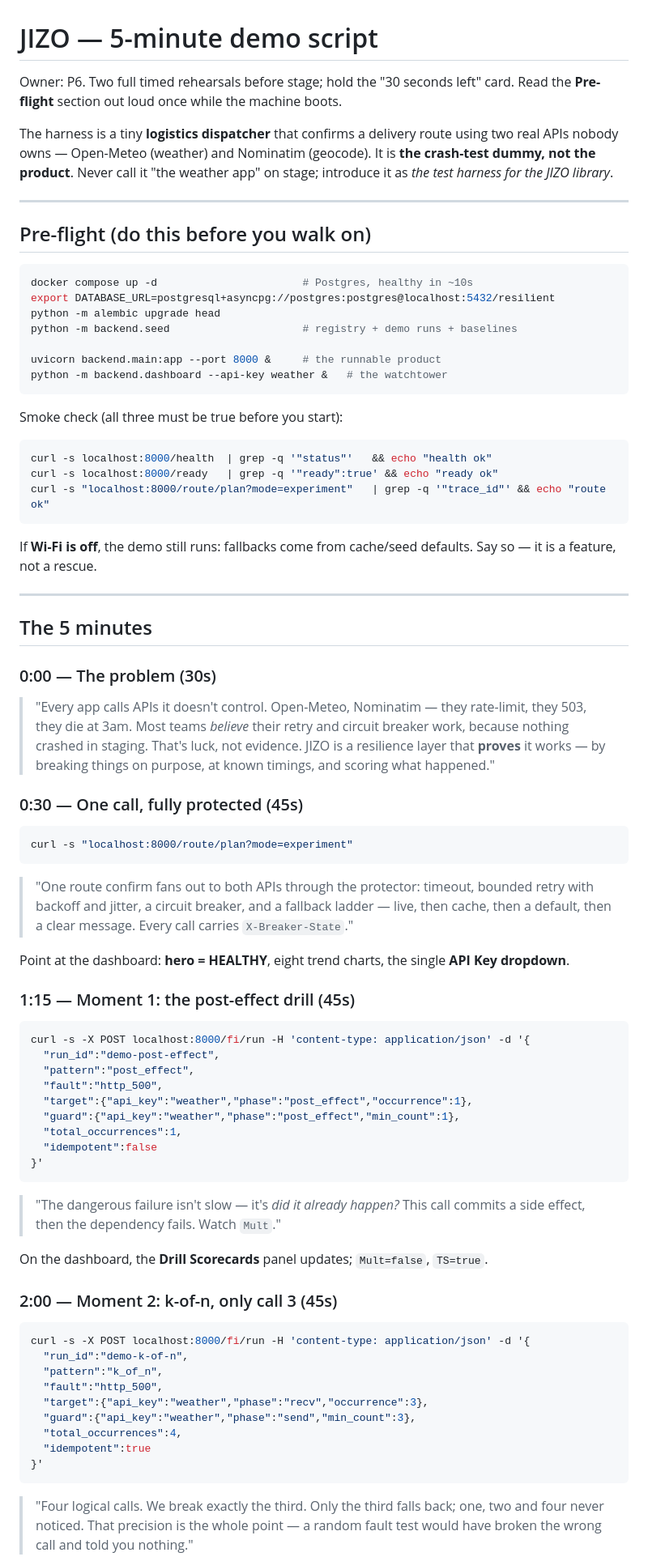
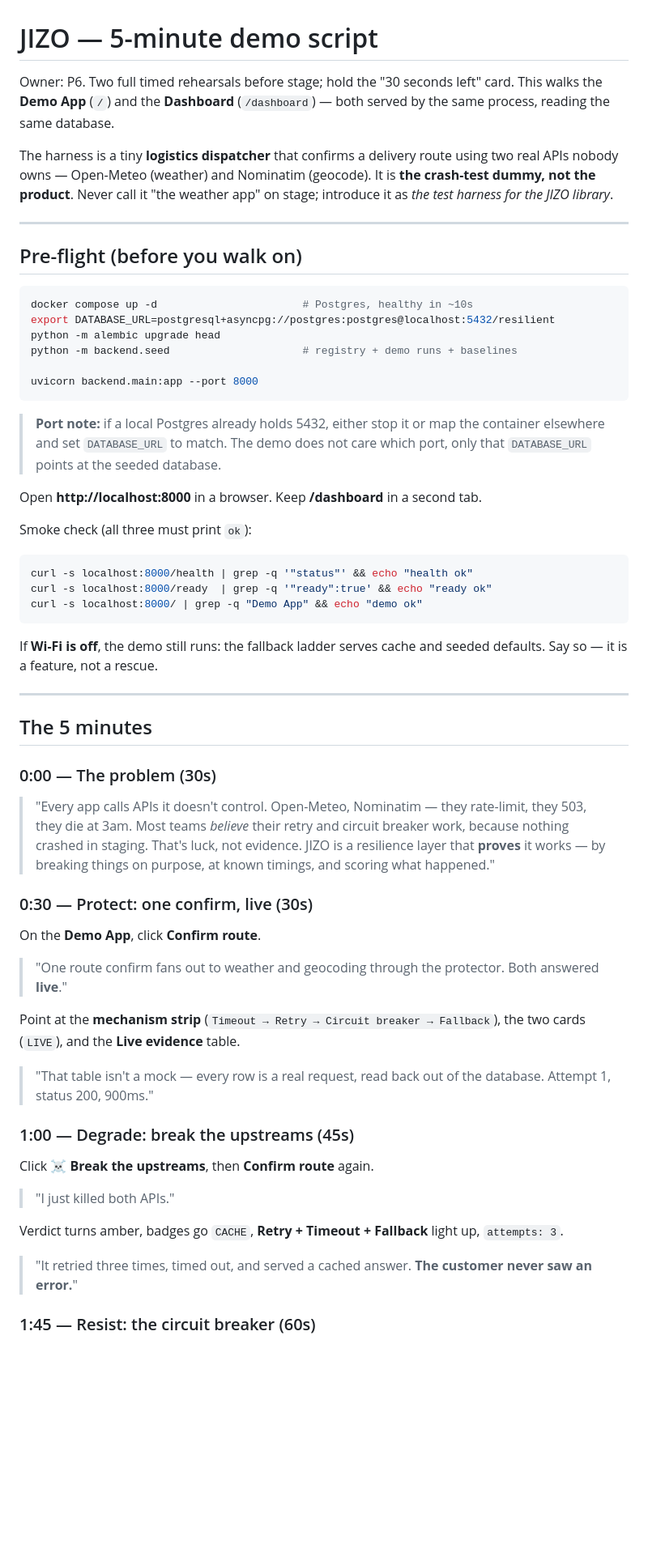
Before and after one commit to kuuraskii/Jizo, a Markdown page: docs/demo-script.md, the part around one of its changes. Shown at 81% size. GitHub-like rendering; blank space fills up the shorter version.

````diff
--- a/docs/demo-script.md
+++ b/docs/demo-script.md
@@ -1,7 +1,8 @@
 # JIZO — 5-minute demo script
 
 Owner: P6. Two full timed rehearsals before stage; hold the "30 seconds left"
-card. Read the **Pre-flight** section out loud once while the machine boots.
+card. This walks the **Demo App** (`/`) and the **Dashboard** (`/dashboard`) —
+both served by the same process, reading the same database.
 
 The harness is a tiny **logistics dispatcher** that confirms a delivery route
 using two real APIs nobody owns — Open-Meteo (weather) and Nominatim
@@ -10,7 +11,7 @@ weather app" on stage; introduce it as *the test harness for the JIZO library*.
 
 ---
 
-## Pre-flight (do this before you walk on)
+## Pre-flight (before you walk on)
 
 ```bash
 docker compose up -d                       # Postgres, healthy in ~10s
@@ -18,20 +19,25 @@ export DATABASE_URL=postgresql+asyncpg://postgres:postgres@localhost:5432/resili
 python -m alembic upgrade head
 python -m backend.seed                     # registry + demo runs + baselines
 
-uvicorn backend.main:app --port 8000 &     # the runnable product
-python -m backend.dashboard --api-key weather &   # the watchtower
+uvicorn backend.main:app --port 8000
 ```
 
-Smoke check (all three must be true before you start):
+> **Port note:** if a local Postgres already holds 5432, either stop it or map
+> the container elsewhere and set `DATABASE_URL` to match. The demo does not
+> care which port, only that `DATABASE_URL` points at the seeded database.
+
+Open **http://localhost:8000** in a browser. Keep **/dashboard** in a second tab.
+
+Smoke check (all three must print `ok`):
 
 ```bash
-curl -s localhost:8000/health  | grep -q '"status"'   && echo "health ok"
-curl -s localhost:8000/ready   | grep -q '"ready":true' && echo "ready ok"
-curl -s "localhost:8000/route/plan?mode=experiment"   | grep -q '"trace_id"' && echo "route ok"
+curl -s localhost:8000/health | grep -q '"status"' && echo "health ok"
+curl -s localhost:8000/ready  | grep -q '"ready":true' && echo "ready ok"
+curl -s localhost:8000/ | grep -q "Demo App" && echo "demo ok"
 ```
 
-If **Wi-Fi is off**, the demo still runs: fallbacks come from cache/seed
-defaults. Say so — it is a feature, not a rescue.
+If **Wi-Fi is off**, the demo still runs: the fallback ladder serves cache and
+seeded defaults. Say so — it is a feature, not a rescue.
 
 ---
 
@@ -45,54 +51,30 @@ defaults. Say so — it is a feature, not a rescue.
 > evidence. JIZO is a resilience layer that **proves** it works — by breaking
 > things on purpose, at known timings, and scoring what happened."
 
-### 0:30 — One call, fully protected (45s)
+### 0:30 — Protect: one confirm, live (30s)
 
-```bash
-curl -s "localhost:8000/route/plan?mode=experiment"
-```
+On the **Demo App**, click **Confirm route**.
 
-> "One route confirm fans out to both APIs through the protector: timeout,
-> bounded retry with backoff and jitter, a circuit breaker, and a fallback
-> ladder — live, then cache, then a default, then a clear message. Every call
-> carries `X-Breaker-State`."
+> "One route confirm fans out to weather and geocoding through the protector.
+> Both answered **live**."
 
-Point at the dashboard: **hero = HEALTHY**, eight trend charts, the single
-**API Key dropdown**.
+Point at the **mechanism strip** (`Timeout → Retry → Circuit breaker →
+Fallback`), the two cards (`LIVE`), and the **Live evidence** table.
 
-### 1:15 — Moment 1: the post-effect drill (45s)
+> "That table isn't a mock — every row is a real request, read back out of the
+> database. Attempt 1, status 200, 900ms."
 
-```bash
-curl -s -X POST localhost:8000/fi/run -H 'content-type: application/json' -d '{
-  "run_id":"demo-post-effect",
-  "pattern":"post_effect",
-  "fault":"http_500",
-  "target":{"api_key":"weather","phase":"post_effect","occurrence":1},
-  "guard":{"api_key":"weather","phase":"post_effect","min_count":1},
-  "total_occurrences":1,
-  "idempotent":false
-}'
-```
+### 1:00 — Degrade: break the upstreams (45s)
 
-> "The dangerous failure isn't slow — it's *did it already happen?* This call
-> commits a side effect, then the dependency fails. Watch `Mult`."
+Click **☠ Break the upstreams**, then **Confirm route** again.
 
-On the dashboard, the **Drill Scorecards** panel updates; `Mult=false`, `TS=true`.
+> "I just killed both APIs."
 
-### 2:00 — Moment 2: k-of-n, only call 3 (45s)
+Verdict turns amber, badges go `CACHE`, **Retry + Timeout + Fallback** light up,
+`attempts: 3`.
 
-```bash
-curl -s -X POST localhost:8000/fi/run -H 'content-type: application/json' -d '{
-  "run_id":"demo-k-of-n",
-  "pattern":"k_of_n",
-  "fault":"http_500",
-  "target":{"api_key":"weather","phase":"recv","occurrence":3},
-  "guard":{"api_key":"weather","phase":"send","min_count":3},
-  "total_occurrences":4,
-  "idempotent":true
-}'
-```
+> "It retried three times, timed out, and served a cached answer. **The
+> customer never saw an error.**"
 
-> "Four logical calls. We break exactly the third. Only the third falls back;
-> one, two and four never noticed. That precision is the whole point — a
-> random fault test would have broken the wrong call and told you nothing."
+### 1:45 — Resist: the circuit breaker (60s)
 
````
Also changed, not shown: other parts of docs/demo-script.md (+66 -47 lines).
